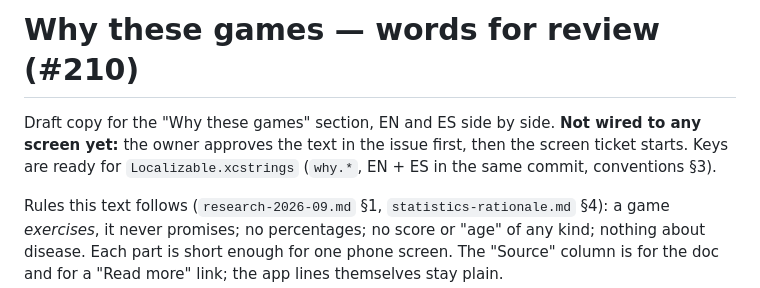
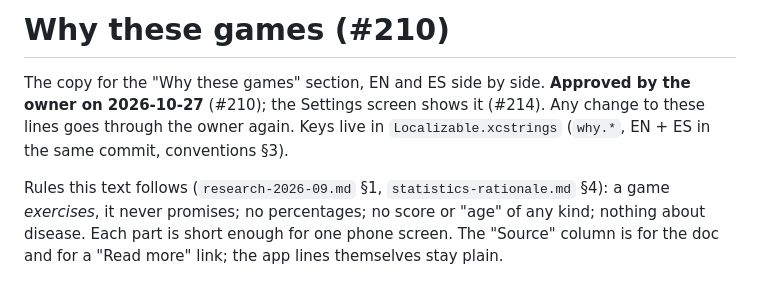
Before and after one commit to igmarin/MenteViva, a Markdown page: docs/why-these-games.md, the part around the change. Drawn GitHub-style.

Commit message:
Why these games: the text is approved (#210) (#309)
Closes #210


Claude-Session: https://claude.ai/code/session_015ZZjW8mQXeWxAxevwwxBxT

Co-authored-by: Claude <noreply@anthropic.com>

```diff
--- a/docs/why-these-games.md
+++ b/docs/why-these-games.md
@@ -1,8 +1,8 @@
-# Why these games — words for review (#210)
+# Why these games (#210)
 
-Draft copy for the "Why these games" section, EN and ES side by side. **Not wired to any screen yet:**
-the owner approves the text in the issue first, then the screen ticket starts. Keys are ready for
-`Localizable.xcstrings` (`why.*`, EN + ES in the same commit, conventions §3).
+The copy for the "Why these games" section, EN and ES side by side. **Approved by the owner on
+2026-10-27** (#210); the Settings screen shows it (#214). Any change to these lines goes through the
+owner again. Keys live in `Localizable.xcstrings` (`why.*`, EN + ES in the same commit, conventions §3).
 
 Rules this text follows (`research-2026-09.md` §1, `statistics-rationale.md` §4): a game *exercises*,
 it never promises; no percentages; no score or "age" of any kind; nothing about disease. Each part is
```
